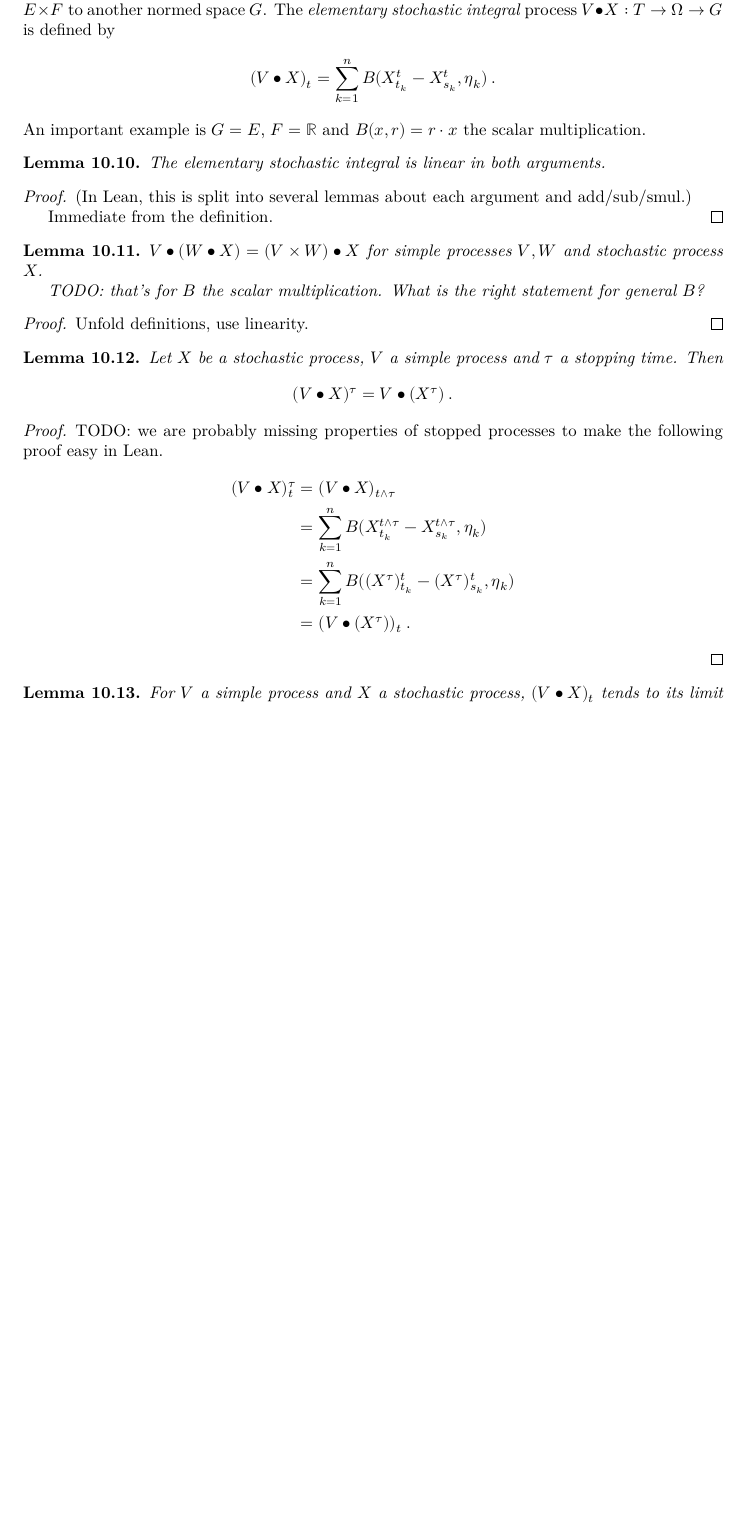
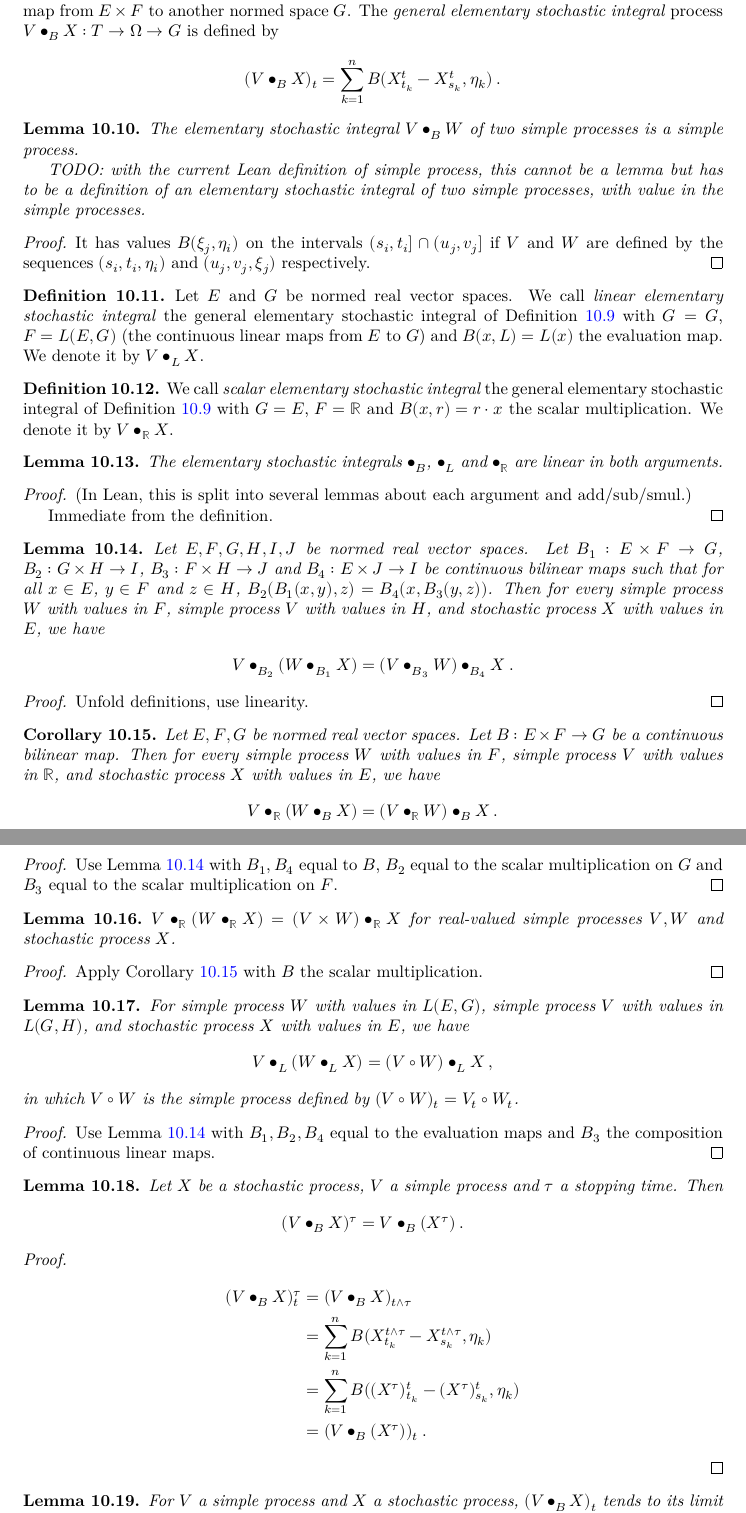
Before and after one commit to RemyDegenne/brownian-motion, a LaTeX thesis (blueprint/src/print.tex, which reads blueprint/src/chapters/elementary.tex): part of page 70 of 90 before the commit and two parts of pages 70 and 71 of 91 after it, the two joined at a grey line, cut so that both start at the same text, the shorter picture padded with empty space. Compiled offline with XeLaTeX.

Commit message:
Blueprint: elementary stochastic integrals

```diff
--- a/blueprint/src/chapters/elementary.tex
+++ b/blueprint/src/chapters/elementary.tex
@@ -103,21 +103,47 @@ The simple processes $\mathcal{E}_{T, F}$ form a module over the scalars $\mathb
   \lean{ProbabilityTheory.SimpleProcess.integral}
 Let $V \in \mathcal{E}_{T, F}$ be a simple process and let $X$ be a stochastic process with values in a normed space $E$.
 Let $B$ be a continuous bilinear map from $E \times F$ to another normed space $G$.
-The \emph{elementary stochastic integral} process $V \bullet X : T \to \Omega \to G$ is defined by
+The \emph{general elementary stochastic integral} process $V \bullet_B X : T \to \Omega \to G$ is defined by
 \begin{align*}
-  (V \bullet X)_t
+  (V \bullet_B X)_t
   &= \sum_{k=1}^{n} B (X^t_{t_k} - X^t_{s_k}, \eta_k)
   \: .
 \end{align*}
-An important example is $G = E$, $F = \mathbb{R}$ and $B(x, r) = r \cdot x$ the scalar multiplication.
+\end{definition}
+
+
+\begin{lemma}\label{lem:simpleProcess_elemStochIntegralBilin}
+  \uses{def:elemStochIntegralBilin, def:simpleProcess}
+The elementary stochastic integral $V \bullet_B W$ of two simple processes is a simple process.
+
+TODO: with the current Lean definition of simple process, this cannot be a lemma but has to be a definition of an elementary stochastic integral of two simple processes, with value in the simple processes.
+\end{lemma}
+
+\begin{proof}
+It has values $B(\xi_j, \eta_i)$ on the intervals $(s_i, t_i] \cap (u_j, v_j]$ if $V$ and $W$ are defined by the sequences $(s_i, t_i, \eta_i)$ and $(u_j, v_j, \xi_j)$ respectively.
+\end{proof}
+
+
+\begin{definition}\label{def:elemStochIntegralLinear}
+  \uses{def:elemStochIntegralBilin}
+Let $E$ and $G$ be normed real vector spaces.
+We call \emph{linear elementary stochastic integral} the general elementary stochastic integral of Definition~\ref{def:elemStochIntegralBilin} with $G = G$, $F = L(E, G)$ (the continuous linear maps from $E$ to $G$) and $B(x, L) = L(x)$ the evaluation map.
+We denote it by $V \bullet_L X$.
+\end{definition}
+
+
+\begin{definition}\label{def:elemStochIntegral}
+  \uses{def:elemStochIntegralBilin}
+We call \emph{scalar elementary stochastic integral} the general elementary stochastic integral of Definition~\ref{def:elemStochIntegralBilin} with $G = E$, $F = \mathbb{R}$ and $B(x, r) = r \cdot x$ the scalar multiplication.
+We denote it by $V \bullet_{\mathbb{R}} X$.
 \end{definition}
 
 
 \begin{lemma}\label{lem:elemStochIntegral_linear}
-  \uses{def:elemStochIntegral, lem:addCommGroup_simpleProcess, lem:module_simpleProcess}
+  \uses{def:elemStochIntegralBilin, def:elemStochIntegralLinear, def:elemStochIntegral, lem:addCommGroup_simpleProcess, lem:module_simpleProcess}
   \leanok
   \lean{ProbabilityTheory.SimpleProcess.integral_add_left, ProbabilityTheory.SimpleProcess.integral_smul_left, ProbabilityTheory.SimpleProcess.integral_add_right, ProbabilityTheory.SimpleProcess.integral_smul_right, ProbabilityTheory.SimpleProcess.integral_sub_left, ProbabilityTheory.SimpleProcess.integral_sub_right, ProbabilityTheory.SimpleProcess.integral_zero_left, ProbabilityTheory.SimpleProcess.integral_zero_right}
-The elementary stochastic integral is linear in both arguments.
+The elementary stochastic integrals $\bullet_B$, $\bullet_L$ and $\bullet_{\mathbb{R}}$ are linear in both arguments.
 \end{lemma}
 
 \begin{proof}
@@ -128,16 +154,66 @@ Immediate from the definition.
 \end{proof}
 
 
-\begin{lemma}\label{lem:elemStochIntegral_assoc}
-  \uses{def:elemStochIntegral}
-$V \bullet (W \bullet X) = (V \times W) \bullet X$ for simple processes $V, W$ and stochastic process $X$.
-
-TODO: that's for $B$ the scalar multiplication. What is the right statement for general $B$?
+\begin{lemma}\label{lem:elemStochIntegralBilin_assoc}
+  \uses{def:elemStochIntegralBilin}
+Let $E, F, G, H, I, J$ be normed real vector spaces.
+Let $B_1 : E \times F \to G$, $B_2 : G \times H \to I$, $B_3 : F \times H \to J$ and $B_4 : E \times J \to I$ be continuous bilinear maps such that for all $x \in E$, $y \in F$ and $z \in H$, $B_2(B_1(x, y), z) = B_4(x, B_3(y, z))$.
+Then for every simple process $W$ with values in $F$, simple process $V$ with values in $H$, and stochastic process $X$ with values in $E$, we have
+\begin{align*}
+  V \bullet_{B_2} (W \bullet_{B_1} X)
+  &= (V \bullet_{B_3} W) \bullet_{B_4} X
+  \: .
+\end{align*}
 \end{lemma}
 
 \begin{proof}
-  \uses{lem:elemStochIntegral_linear}
+  \uses{lem:elemStochIntegral_linear, lem:simpleProcess_elemStochIntegralBilin}
 Unfold definitions, use linearity.
+\end{proof}
+
+
+\begin{corollary}\label{cor:elemStochIntegral_assoc_real_bilin}
+Let $E, F, G$ be normed real vector spaces.
+Let $B : E \times F \to G$ be a continuous bilinear map.
+Then for every simple process $W$ with values in $F$, simple process $V$ with values in $\mathbb{R}$, and stochastic process $X$ with values in $E$, we have
+\begin{align*}
+  V \bullet_{\mathbb{R}} (W \bullet_{B} X)
+  &= (V \bullet_{\mathbb{R}} W) \bullet_{B} X
+  \: .
+\end{align*}
+\end{corollary}
+
+\begin{proof}
+  \uses{lem:elemStochIntegralBilin_assoc}
+Use Lemma~\ref{lem:elemStochIntegralBilin_assoc} with $B_1, B_4$ equal to $B$, $B_2$ equal to the scalar multiplication on $G$ and $B_3$ equal to the scalar multiplication on $F$.
+\end{proof}
+
+
+\begin{lemma}\label{lem:elemStochIntegral_assoc}
+  \uses{def:elemStochIntegral}
+$V \bullet_{\mathbb{R}} (W \bullet_{\mathbb{R}} X) = (V \times W) \bullet_{\mathbb{R}} X$ for real-valued simple processes $V, W$ and stochastic process $X$.
+\end{lemma}
+
+\begin{proof}
+  \uses{cor:elemStochIntegral_assoc_real_bilin}
+Apply Corollary~\ref{cor:elemStochIntegral_assoc_real_bilin} with $B$ the scalar multiplication.
+\end{proof}
+
+
+\begin{lemma}\label{lem:elemStochIntegralLinear_assoc}
+  \uses{def:elemStochIntegralLinear}
+For simple process $W$ with values in $L(E, G)$, simple process $V$ with values in $L(G, H)$, and stochastic process $X$ with values in $E$, we have
+\begin{align*}
+  V \bullet_L (W \bullet_L X)
+  &= (V \circ W) \bullet_L X
+  \: ,
+\end{align*}
+in which $V \circ W$ is the simple process defined by $(V \circ W)_t = V_t \circ W_t$.
+\end{lemma}
+
+\begin{proof}
+  \uses{lem:elemStochIntegralBilin_assoc}
+Use Lemma~\ref{lem:elemStochIntegralBilin_assoc} with $B_1, B_2, B_4$ equal to the evaluation maps and $B_3$ the composition of continuous linear maps.
 \end{proof}
 
 
@@ -146,30 +222,29 @@ Unfold definitions, use linearity.
 Let $X$ be a stochastic process, $V$ a simple process and $τ$ a stopping time.
 Then
 \begin{align*}
-  (V \bullet X)^τ = V \bullet (X^τ)
+  (V \bullet_B X)^τ = V \bullet_B (X^τ)
   \: .
 \end{align*}
 \end{lemma}
 
 \begin{proof}
-TODO: we are probably missing properties of stopped processes to make the following proof easy in Lean.
 \begin{align*}
-  (V \bullet X)^\tau_t
-  &= (V \bullet X)_{t \wedge \tau}
+  (V \bullet_B X)^\tau_t
+  &= (V \bullet_B X)_{t \wedge \tau}
   \\
   &= \sum_{k=1}^{n} B (X^{t \wedge \tau}_{t_k} - X^{t \wedge \tau}_{s_k}, \eta_k)
   \\
   &= \sum_{k=1}^{n} B ((X^{\tau})^t_{t_k} - (X^{\tau})^t_{s_k}, \eta_k)
   \\
-  &= (V \bullet (X^{\tau}))_t
+  &= (V \bullet_B (X^{\tau}))_t
   \: .
 \end{align*}
 \end{proof}
 
 
 \begin{lemma}\label{lem:tendsto_elemStochIntegral_limitProcess}
-  \uses{def:elemStochIntegral, def:limitProcess}
-For $V$ a simple process and $X$ a stochastic process, $(V \bullet X)_t$ tends to its limit process $(V \bullet X)_\infty$ as $t$ goes to infinity.
+  \uses{def:elemStochIntegralBilin, def:limitProcess}
+For $V$ a simple process and $X$ a stochastic process, $(V \bullet_B X)_t$ tends to its limit process $(V \bullet_B X)_\infty$ as $t$ goes to infinity.
 \end{lemma}
 
 \begin{proof}
```
Also changed, not shown: blueprint/src/chapters/filtration_martingale.tex (+2 -2 lines), blueprint/src/chapters/elementary.tex (62 more changed lines).
